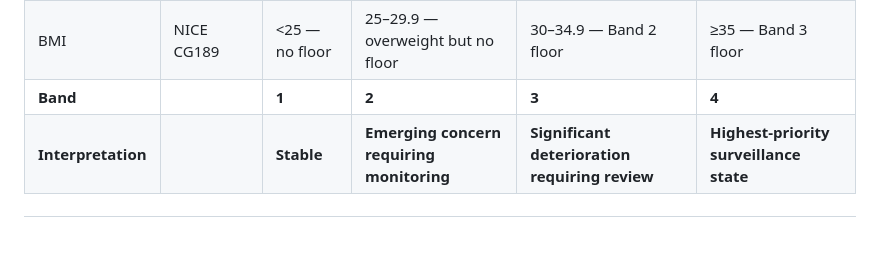
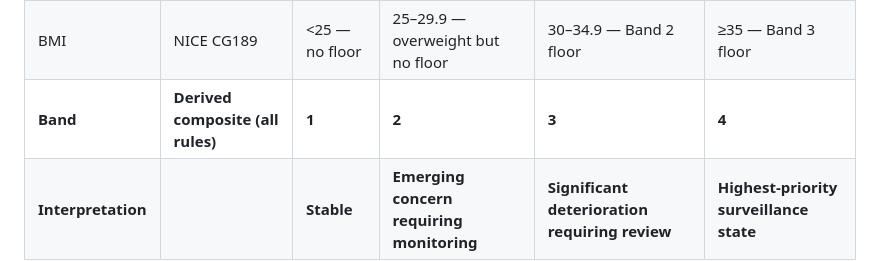
Before and after one commit to asadqureshi12/cardiometabolic-deterioration, a Markdown page: README.md, the part around the change. Drawn GitHub-style; blank space fills up the shorter version.

```diff
--- a/README.md
+++ b/README.md
@@ -137,7 +137,7 @@ Represents highest-risk temporal signal combination in the cohort.
 | LDL (no CVD) | NICE NG238 | No breach | Low excess | Moderate | High excess |
 | eGFR | KDIGO 2012 | ≥60 | 45–59 | 30–44 | <30 |
 | BMI | NICE CG189 | <25 — no floor | 25–29.9 — overweight but no floor | 30–34.9 — Band 2 floor | ≥35 — Band 3 floor |
-| **Band** | | **1** | **2** | **3** | **4** |
+| **Band** | **Derived composite (all rules)** | **1** | **2** | **3** | **4** |
 | **Interpretation** | | **Stable** | **Emerging concern requiring monitoring** | **Significant deterioration requiring review** | **Highest-priority surveillance state** |
 
 ---
```
